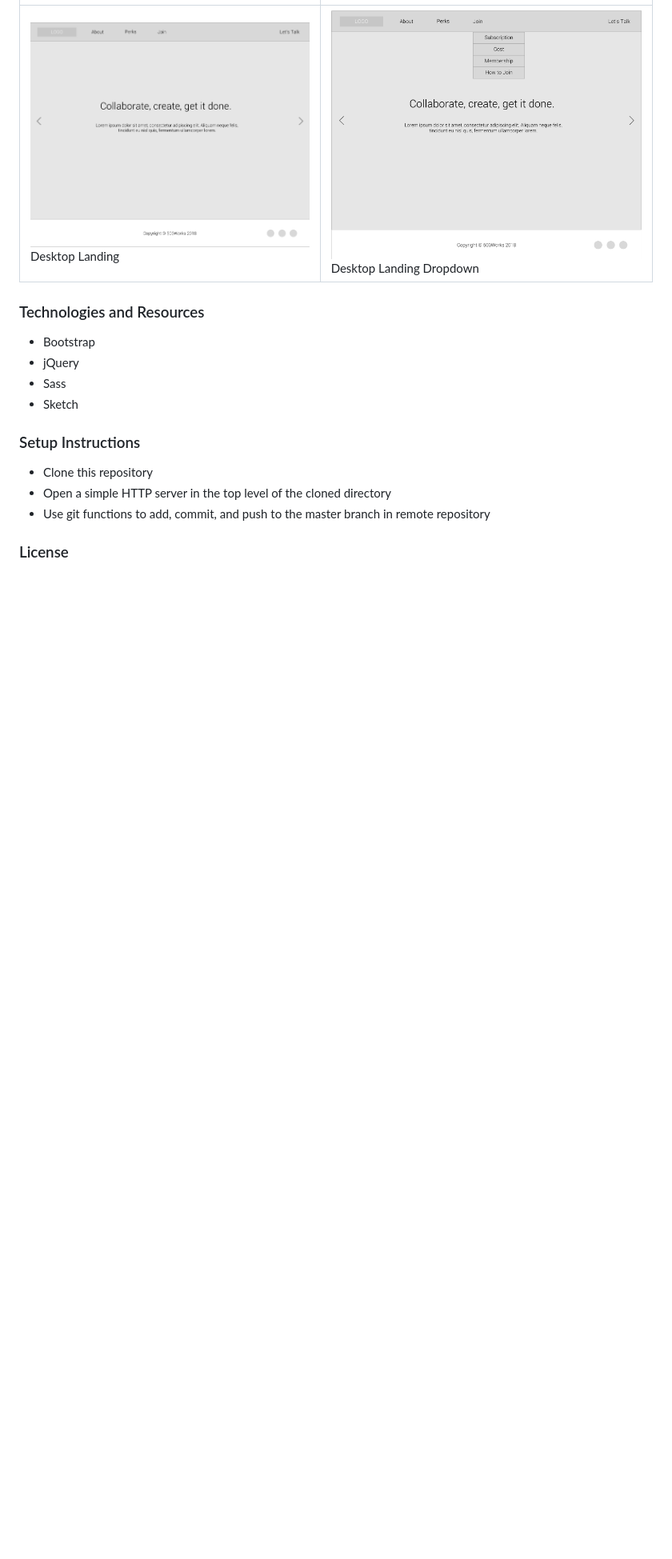
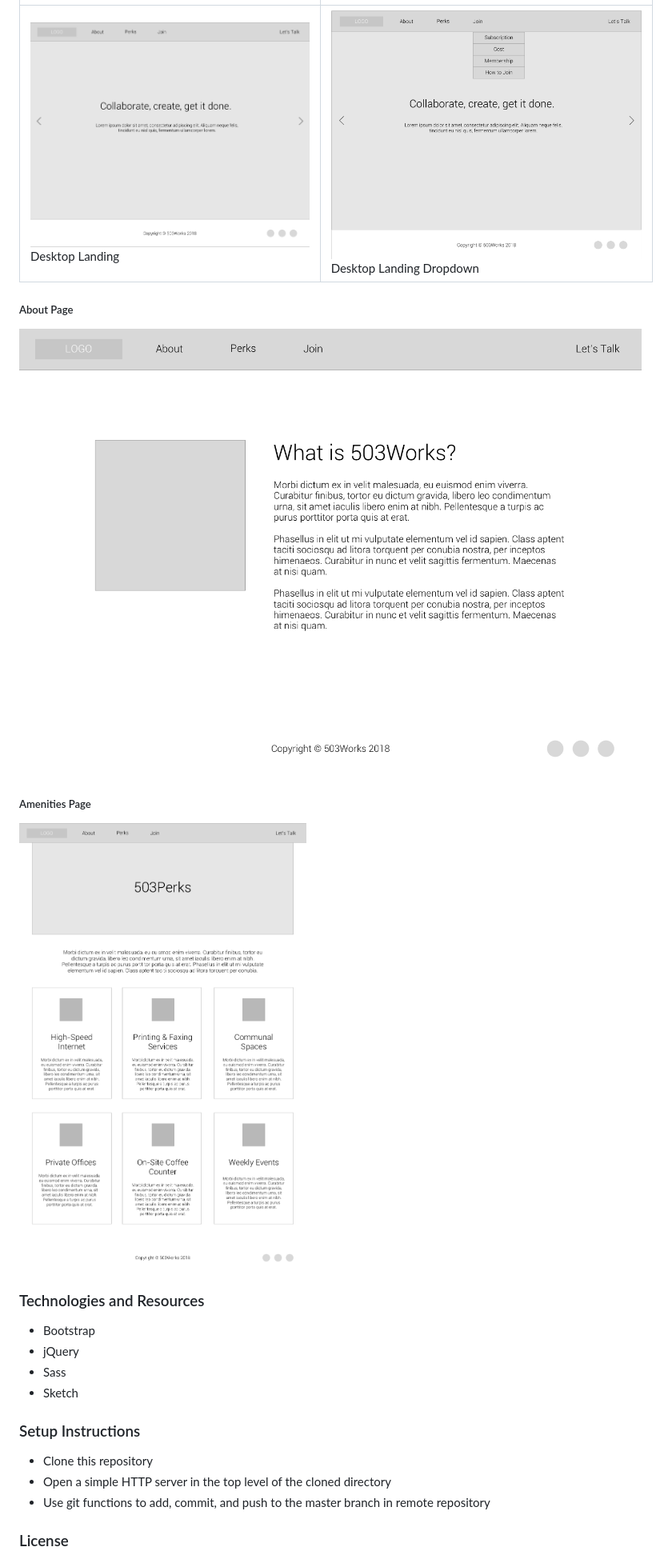
Before and after one commit to nikkiawong/startup-site, a Markdown page: README.md, the part around the change. Shown at 80% size. Drawn GitHub-style; pictures changed too: img/about-lofi.png (added), img/amenities-lofi.png (added); blank space fills up the shorter version.

Commit message:
add lo-fi wireframes of about and amenities pages

```diff
--- a/README.md
+++ b/README.md
@@ -80,6 +80,14 @@ This website is the official website for a co-working start-up concept called 50
 | ------------- | ------------- |
 | ![landing page lo-fi](img/landing-page-lofi.png) Desktop Landing | ![landing page dropdown view lo-fi](img/landing-dropdown-lowfi.png) Desktop Landing Dropdown |
 
+##### About Page
+
+![about page lo-fi](img/about-lofi.png)
+
+##### Amenities Page
+
+![amenities page lo-fi](img/amenities-lofi.png)
+
 ### Technologies and Resources
 
 * Bootstrap
```
Also changed, not shown: 2 other files.
